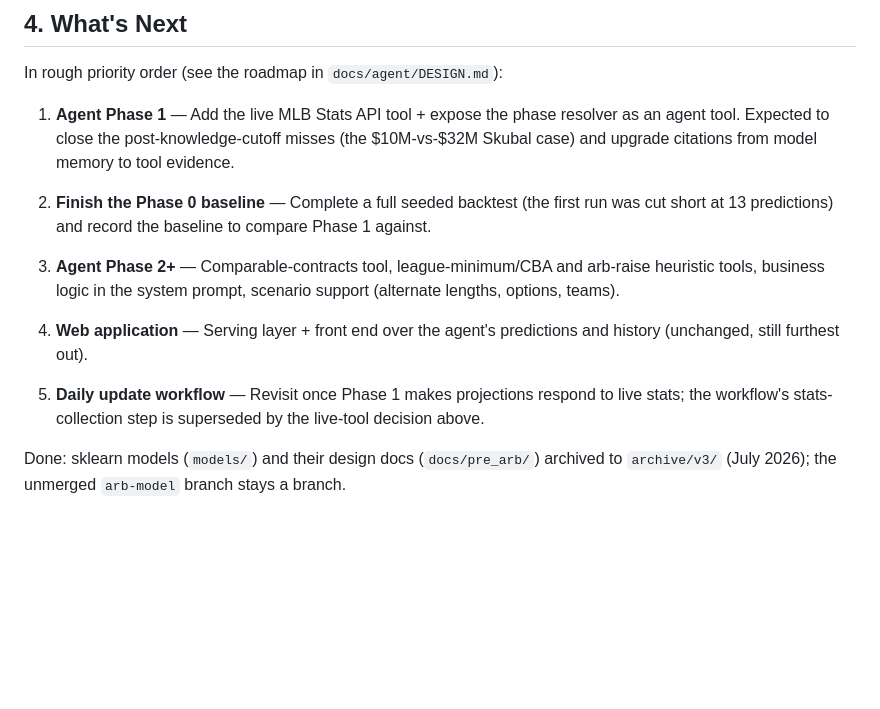
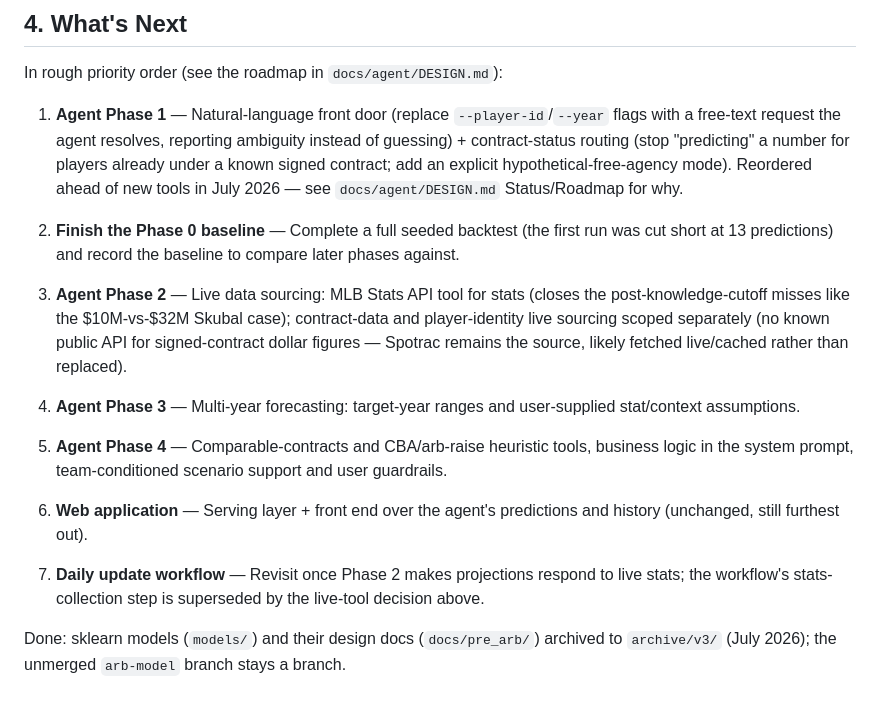
Before and after one commit to FishOfPitt116/MLBContracts, a Markdown page: docs/PROJECT_STATE.md, the part around the change. Drawn GitHub-style; blank space fills up the shorter version.

```diff
--- a/docs/PROJECT_STATE.md
+++ b/docs/PROJECT_STATE.md
@@ -136,14 +136,18 @@ The entire front-end and API layer doesn't exist yet. The archived sklearn pre-a
 
 In rough priority order (see the roadmap in `docs/agent/DESIGN.md`):
 
-1. **Agent Phase 1** — Add the live MLB Stats API tool + expose the phase resolver as an agent tool. Expected to close the post-knowledge-cutoff misses (the $10M-vs-$32M Skubal case) and upgrade citations from model memory to tool evidence.
+1. **Agent Phase 1** — Natural-language front door (replace `--player-id`/`--year` flags with a free-text request the agent resolves, reporting ambiguity instead of guessing) + contract-status routing (stop "predicting" a number for players already under a known signed contract; add an explicit hypothetical-free-agency mode). Reordered ahead of new tools in July 2026 — see `docs/agent/DESIGN.md` Status/Roadmap for why.
 
-2. **Finish the Phase 0 baseline** — Complete a full seeded backtest (the first run was cut short at 13 predictions) and record the baseline to compare Phase 1 against.
+2. **Finish the Phase 0 baseline** — Complete a full seeded backtest (the first run was cut short at 13 predictions) and record the baseline to compare later phases against.
 
-3. **Agent Phase 2+** — Comparable-contracts tool, league-minimum/CBA and arb-raise heuristic tools, business logic in the system prompt, scenario support (alternate lengths, options, teams).
+3. **Agent Phase 2** — Live data sourcing: MLB Stats API tool for stats (closes the post-knowledge-cutoff misses like the $10M-vs-$32M Skubal case); contract-data and player-identity live sourcing scoped separately (no known public API for signed-contract dollar figures — Spotrac remains the source, likely fetched live/cached rather than replaced).
 
-4. **Web application** — Serving layer + front end over the agent's predictions and history (unchanged, still furthest out).
+4. **Agent Phase 3** — Multi-year forecasting: target-year ranges and user-supplied stat/context assumptions.
 
-5. **Daily update workflow** — Revisit once Phase 1 makes projections respond to live stats; the workflow's stats-collection step is superseded by the live-tool decision above.
+5. **Agent Phase 4** — Comparable-contracts and CBA/arb-raise heuristic tools, business logic in the system prompt, team-conditioned scenario support and user guardrails.
+
+6. **Web application** — Serving layer + front end over the agent's predictions and history (unchanged, still furthest out).
+
+7. **Daily update workflow** — Revisit once Phase 2 makes projections respond to live stats; the workflow's stats-collection step is superseded by the live-tool decision above.
 
 Done: sklearn models (`models/`) and their design docs (`docs/pre_arb/`) archived to `archive/v3/` (July 2026); the unmerged `arb-model` branch stays a branch.
```
Also changed, not shown: docs/agent/DESIGN.md (+32 -13 lines).
